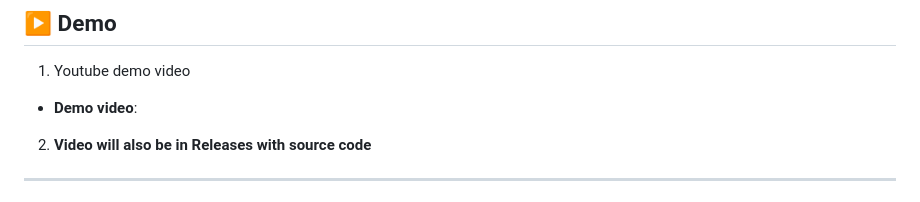
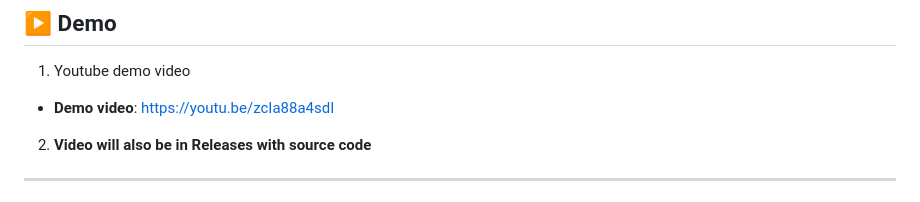
Before and after one commit to sibongiseni-ngwamba/Pastimes, a Markdown page: README.md, the part around the change. Drawn GitHub-style.

Commit message:
Update demo video link in README

```diff
--- a/README.md
+++ b/README.md
@@ -61,7 +61,7 @@ The application follows a **managed marketplace model** where administrators ver
 
 ## ▶ Demo
 1. Youtube demo video
-- **Demo video**:
+- **Demo video**: https://youtu.be/zcIa88a4sdI
 2. **Video will also be in Releases  with source code**
 
 ---
```
